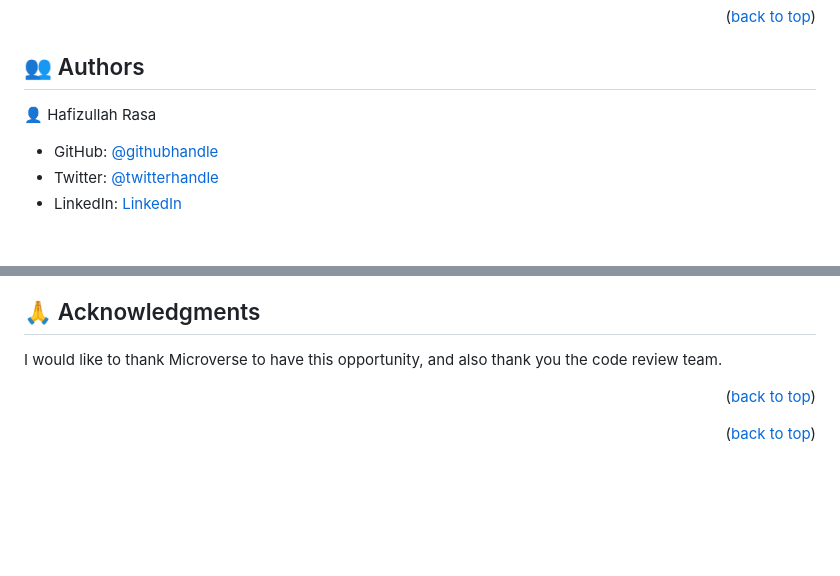
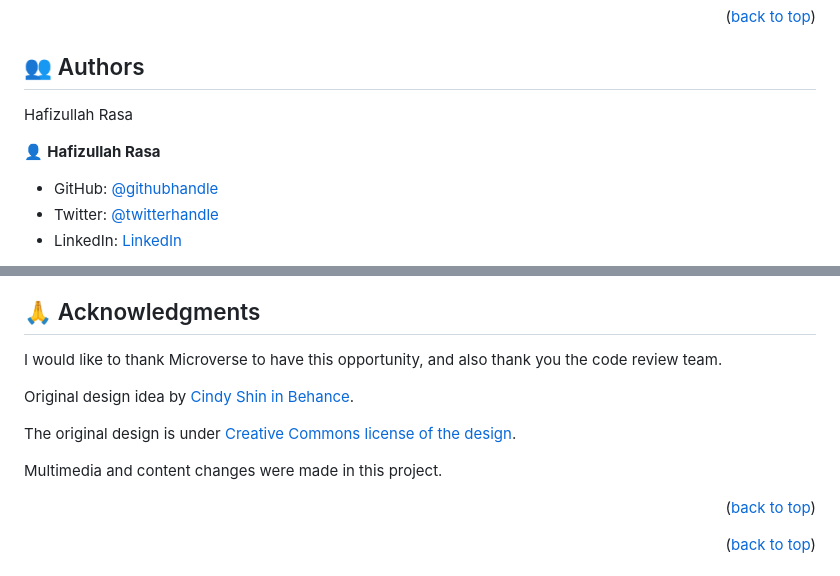
Before and after one commit to hafiz1379/1st-module-capstone-project, a Markdown page: README.md, 2 parts joined by grey strips. Drawn GitHub-style; blank space fills up the shorter version.

```diff
--- a/README.md
+++ b/README.md
@@ -139,7 +139,9 @@ You can deploy this project using:
 
 ## 👥 Authors <a name="authors"></a>
 
-👤 Hafizullah Rasa
+Hafizullah Rasa
+
+👤 **Hafizullah Rasa**
 
 - GitHub: [@githubhandle](https://github.com/hafiz1379)
 - Twitter: [@twitterhandle](https://twitter.com/Hafizrasa1379?s=35)
@@ -180,6 +182,12 @@ If you like this project just give it a star.
 
 I would like to thank Microverse to have this opportunity, and also thank you the code review team.
 
+Original design idea by [Cindy Shin in Behance](https://www.behance.net/adagio07).
+
+The original design is under [Creative Commons license of the design](https://creativecommons.org/licenses/by-nc/4.0/).
+
+Multimedia and content changes were made in this project.
+
 <p align="right">(<a href="#readme-top">back to top</a>)</p>
 
 <p align="right">(<a href="#readme-top">back to top</a>)</p>
```
